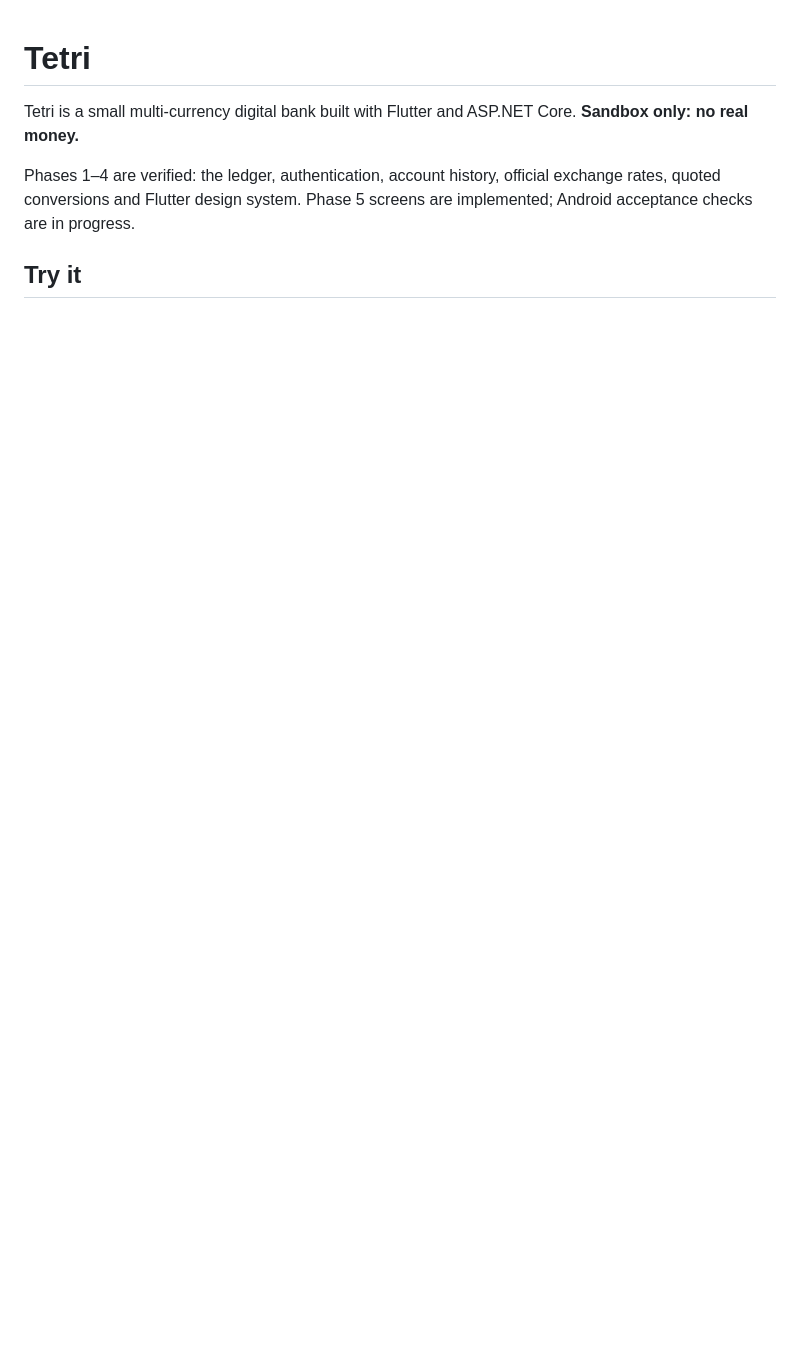
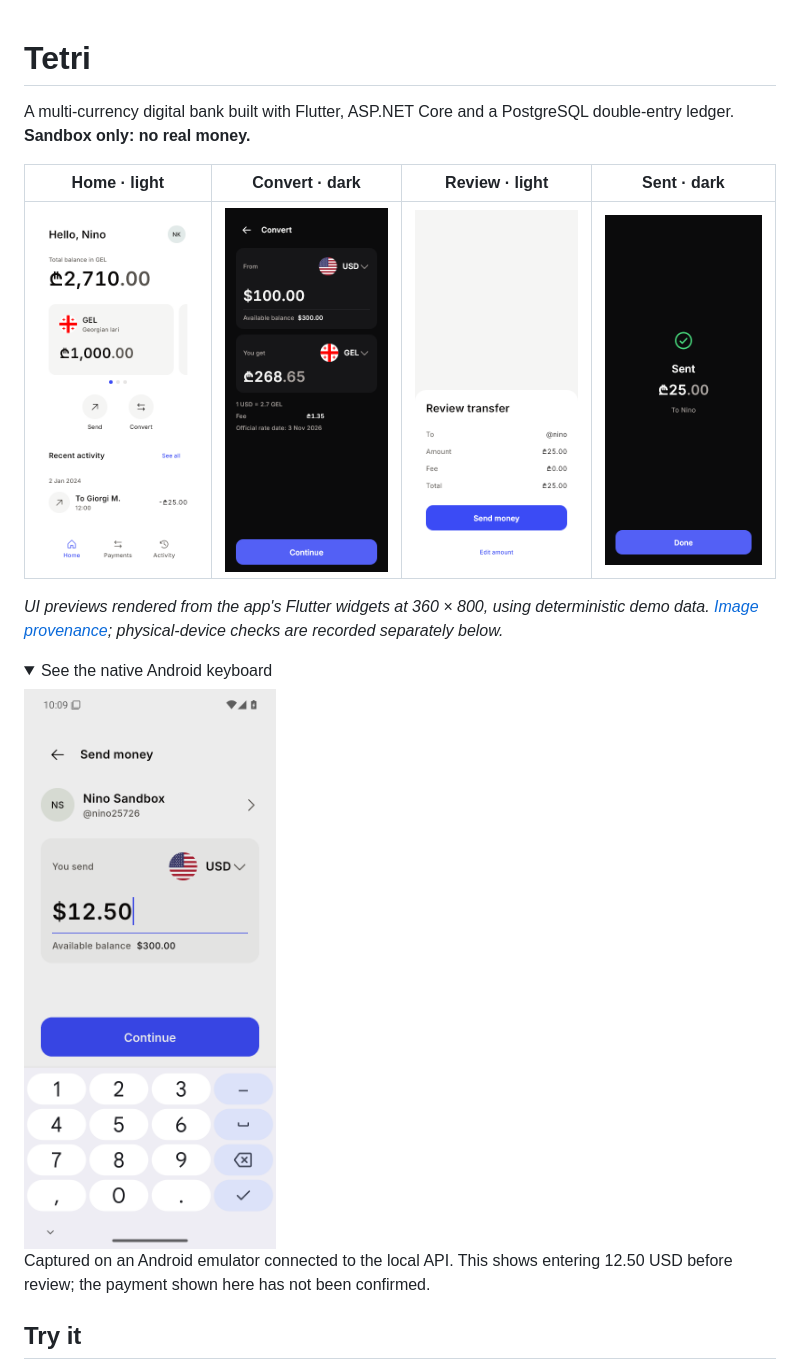
Before and after one commit to Ggaming5005/Tetri, a Markdown page: README.md, the part around one of its changes. Rendered like a GitHub page; pictures changed too: docs/screenshots/convert-dark.png (added), docs/screenshots/home-light.png (added), docs/screenshots/native-keyboard.png (added); folded sections open; blank space fills up the shorter version.

Commit message:
Document Tetri with app previews, diagrams and verification guide

```diff
--- a/README.md
+++ b/README.md
@@ -1,8 +1,21 @@
 # Tetri
 
-Tetri is a small multi-currency digital bank built with Flutter and ASP.NET Core. **Sandbox only: no real money.**
+A multi-currency digital bank built with Flutter, ASP.NET Core and a PostgreSQL double-entry ledger. **Sandbox only: no real money.**
 
-Phases 1–4 are verified: the ledger, authentication, account history, official exchange rates, quoted conversions and Flutter design system. Phase 5 screens are implemented; Android acceptance checks are in progress.
+| Home · light | Convert · dark | Review · light | Sent · dark |
+| :---: | :---: | :---: | :---: |
+| <img src="docs/screenshots/home-light.png" width="200" alt="Tetri Home with GEL, USD and EUR accounts and recent activity"> | <img src="docs/screenshots/convert-dark.png" width="200" alt="Currency conversion preview with rate, fee and amount received"> | <img src="docs/screenshots/transfer-review-light.png" width="200" alt="Transfer review showing the recipient and exact amount before confirmation"> | <img src="docs/screenshots/sent-dark.png" width="200" alt="Sent result showing the completed transfer amount"> |
+
+*UI previews rendered from the app's Flutter widgets at 360 × 800, using deterministic demo data. [Image provenance](docs/screenshots/previews.md); physical-device checks are recorded separately below.*
+
+<details>
+<summary>See the native Android keyboard</summary>
+
+<img src="docs/screenshots/native-keyboard.png" width="280" alt="Tetri Send amount screen with Android's native decimal keyboard open and 12.50 USD entered">
+
+Captured on an Android emulator connected to the local API. This shows entering 12.50 USD before review; the payment shown here has not been confirmed.
+
+</details>
 
 ## Try it
 
```
Also changed, not shown: other parts of README.md (+76 -90 lines), docs/screenshots/previews.md (added, +12 -0 lines), docs/verification.md (added, +123 -0 lines).
